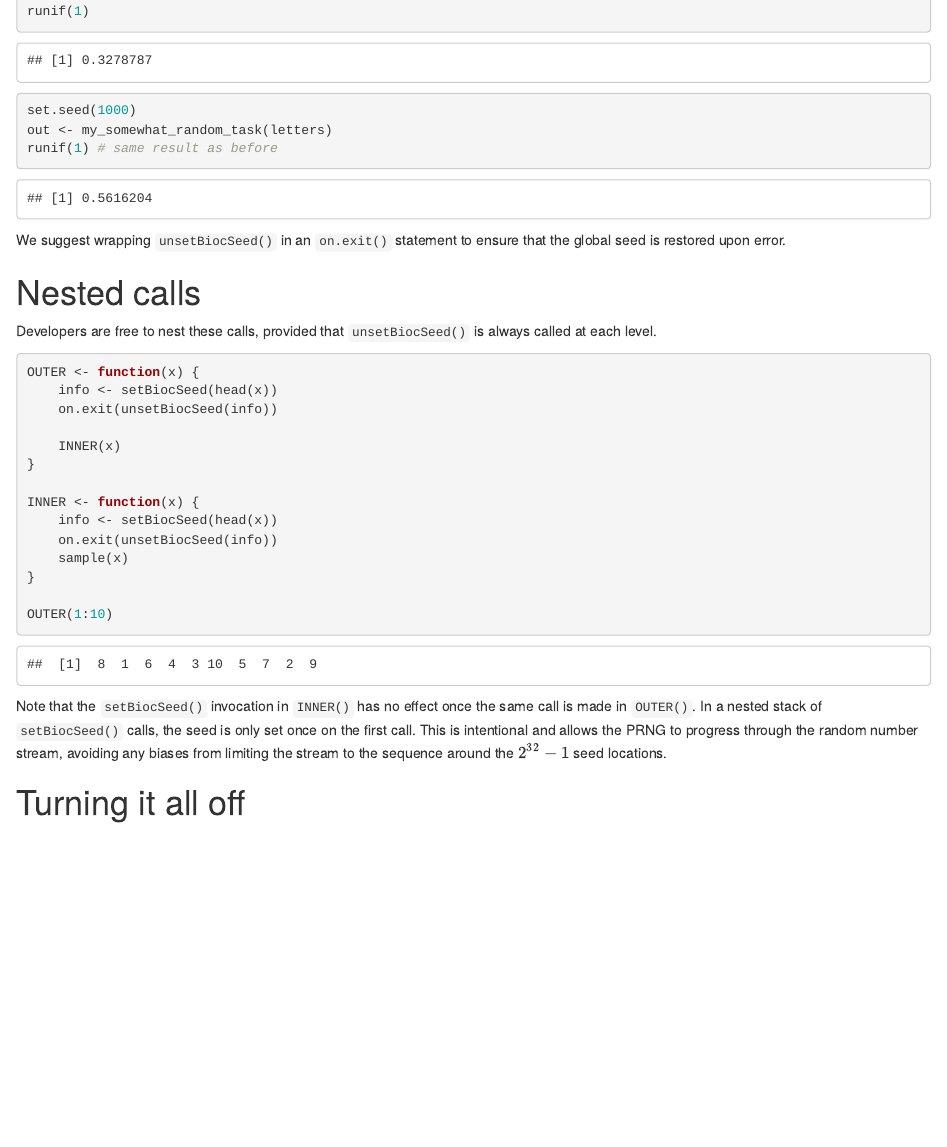
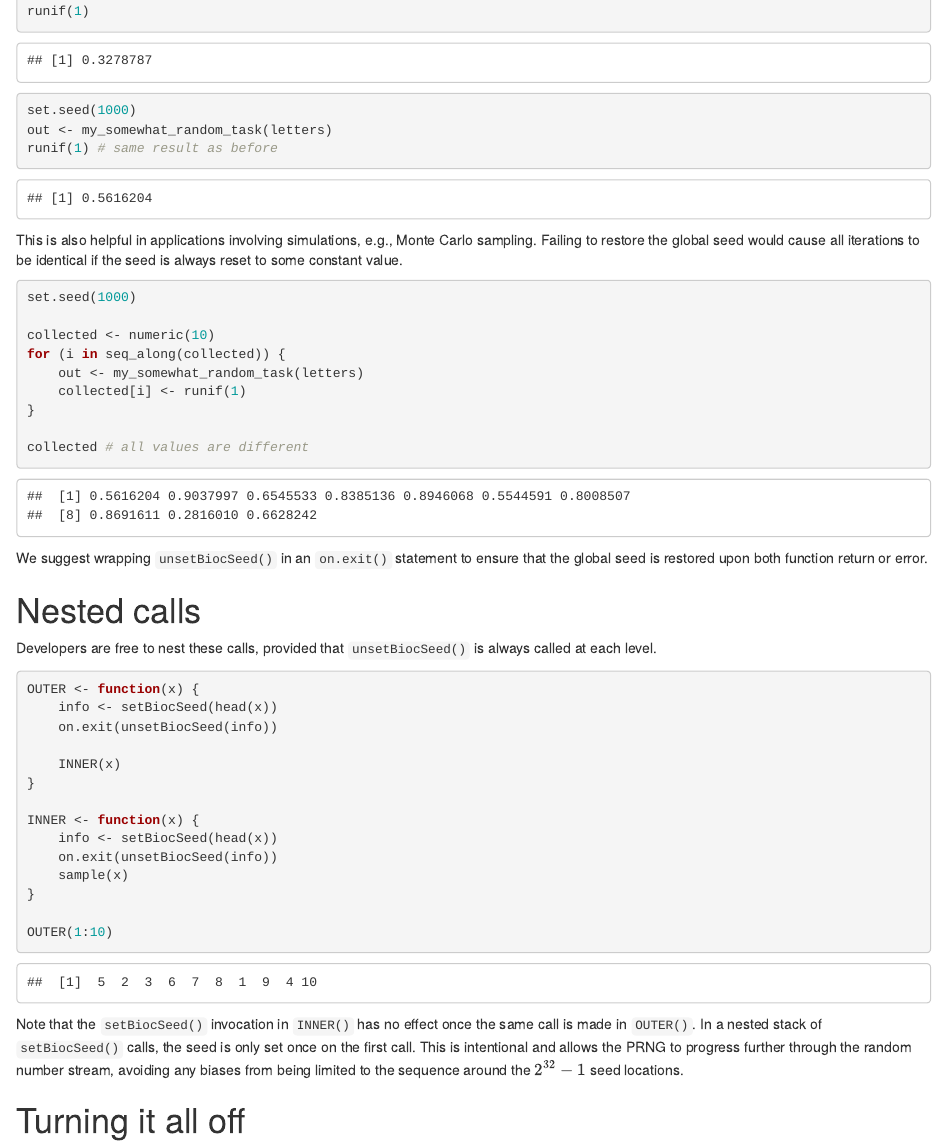
Before and after one commit to LTLA/BiocSeed, an R Markdown document (vignettes/overview.Rmd): the page in a window 1100 px wide, from 1270 px down. Rendered offline with R 4.5, knitr and Pandoc, with nearby package versions; drawn as R Markdown's standard HTML page in place of the format the file asks for; code that draws random numbers runs with fixed seeds of ours; some code elsewhere in the file could not run offline.

Commit message:
Shifted most of the elaboration into the vignette.

````diff
--- a/vignettes/overview.Rmd
+++ b/vignettes/overview.Rmd
@@ -73,7 +73,22 @@ out <- my_somewhat_random_task(letters)
 runif(1) # same result as before
 ```
 
-We suggest wrapping `unsetBiocSeed()` in an `on.exit()` statement to ensure that the global seed is restored upon error.
+This is also helpful in applications involving simulations, e.g., Monte Carlo sampling.
+Failing to restore the global seed would cause all iterations to be identical if the seed is always reset to some constant value.
+
+```{r}
+set.seed(1000)
+
+collected <- numeric(10)
+for (i in seq_along(collected)) {
+    out <- my_somewhat_random_task(letters)
+    collected[i] <- runif(1)
+}
+
+collected # all values are different
+```
+
+We suggest wrapping `unsetBiocSeed()` in an `on.exit()` statement to ensure that the global seed is restored upon both function return or error.
 
 # Nested calls
 
@@ -98,8 +113,8 @@ OUTER(1:10)
 
 Note that the `setBiocSeed()` invocation in `INNER()` has no effect once the same call is made in `OUTER()`.
 In a nested stack of `setBiocSeed()` calls, the seed is only set once on the first call.
-This is intentional and allows the PRNG to progress through the random number stream,
-avoiding any biases from limiting the stream to the sequence around the $2^{32}-1$ seed locations.
+This is intentional and allows the PRNG to progress further through the random number stream,
+avoiding any biases from being limited to the sequence around the $2^{32}-1$ seed locations.
 
 # Turning it all off
 
````
Also changed, not shown: R/setBiocSeed.R (+2 -11 lines), 1 other file.
